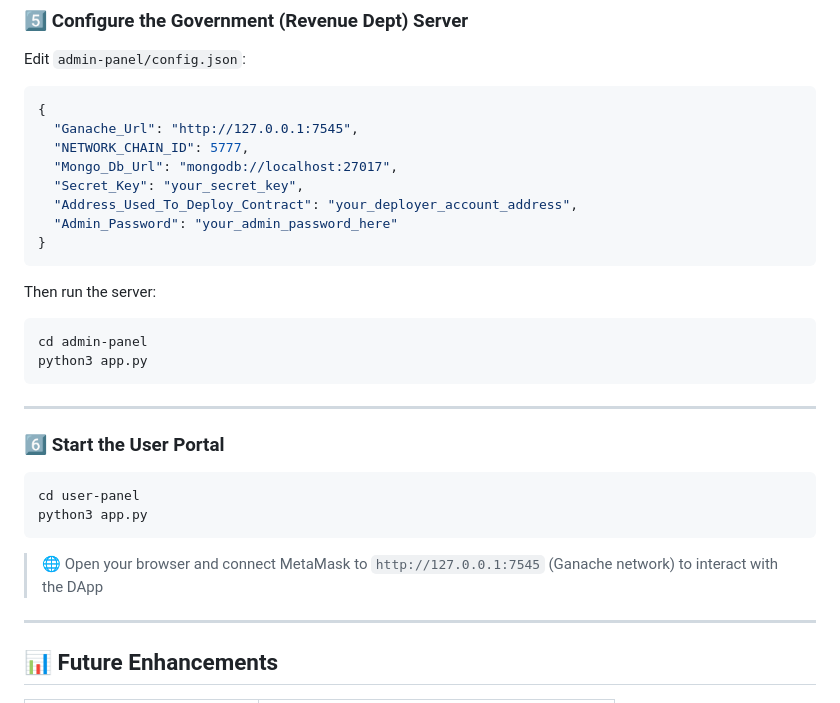
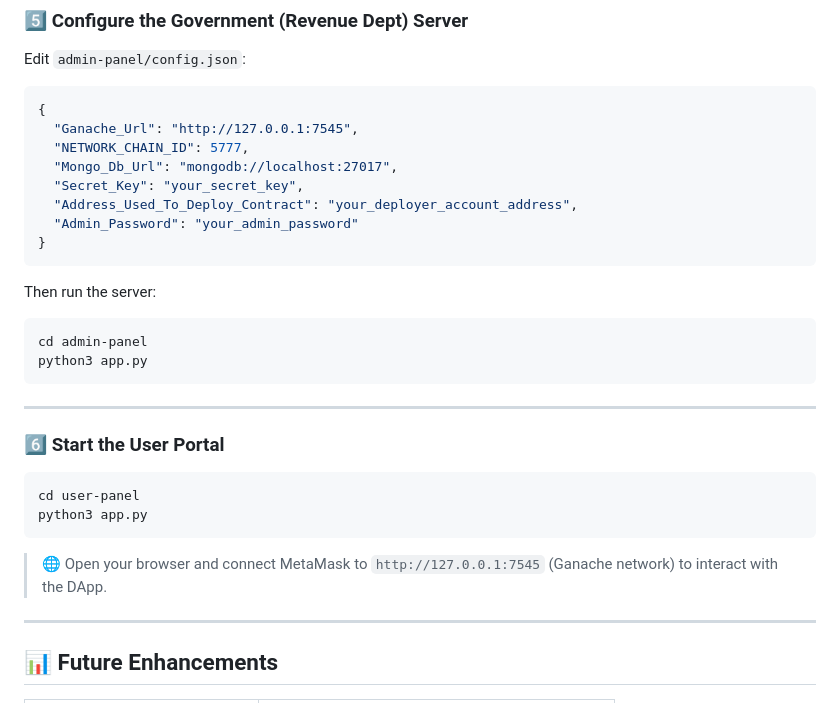
Before and after one commit to vishalkj2002/BlockEstate, a Markdown page: README.md, the part around the change. GitHub-like rendering.

````diff
--- a/README.md
+++ b/README.md
@@ -178,7 +178,7 @@ Edit `admin-panel/config.json`:
   "Mongo_Db_Url": "mongodb://localhost:27017",
   "Secret_Key": "your_secret_key",
   "Address_Used_To_Deploy_Contract": "your_deployer_account_address",
-  "Admin_Password": "your_admin_password_here"
+  "Admin_Password": "your_admin_password"
 }
 ```
 
@@ -198,7 +198,7 @@ cd user-panel
 python3 app.py
 ```
 
-> 🌐 Open your browser and connect MetaMask to `http://127.0.0.1:7545` (Ganache network) to interact with the DApp
+> 🌐 Open your browser and connect MetaMask to `http://127.0.0.1:7545` (Ganache network) to interact with the DApp.
 
 ---
 
````
